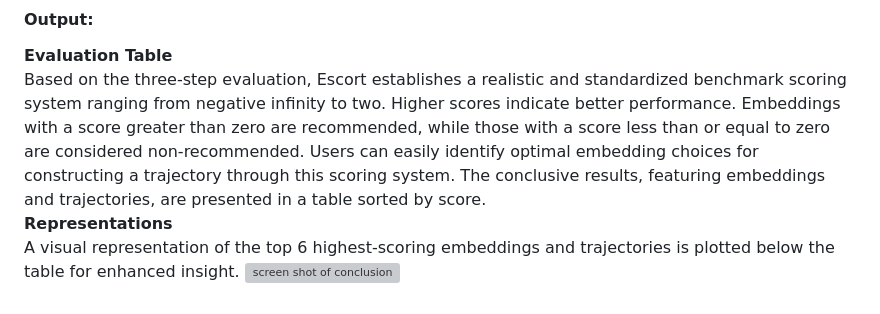
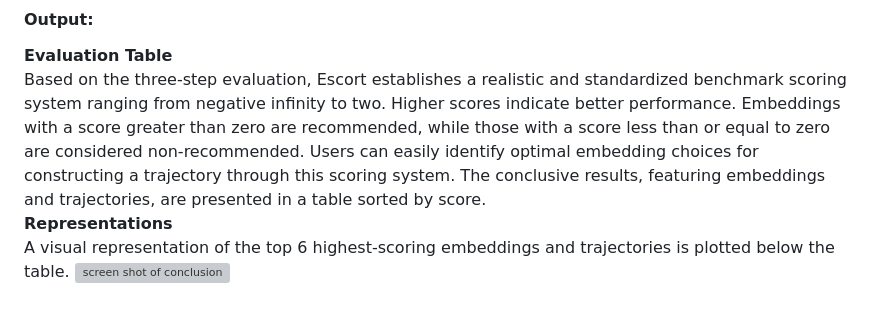
Before and after one commit to xiaorudong/Escort, a Markdown page: vignettes/shiny_vignette.md, the part around the change. GitHub-like rendering; grey boxes are pictures that could not be loaded.

```diff
--- a/vignettes/shiny_vignette.md
+++ b/vignettes/shiny_vignette.md
@@ -64,5 +64,5 @@ No manual input required; calculations are performed automatically once Step 2 b
 **Evaluation Table** <br/>
 Based on the three-step evaluation, Escort establishes a realistic and standardized benchmark scoring system ranging from negative infinity to two. Higher scores indicate better performance. Embeddings with a score greater than zero are recommended, while those with a score less than or equal to zero are considered non-recommended. Users can easily identify optimal embedding choices for constructing a trajectory through this scoring system. The conclusive results, featuring embeddings and trajectories, are presented in a table sorted by score. <br/>
 **Representations** <br/>
-A visual representation of the top 6 highest-scoring embeddings and trajectories is plotted below the table for enhanced insight.
+A visual representation of the top 6 highest-scoring embeddings and trajectories is plotted below the table.
 ![screen shot of conclusion](shiny_conclusion.png)
```
